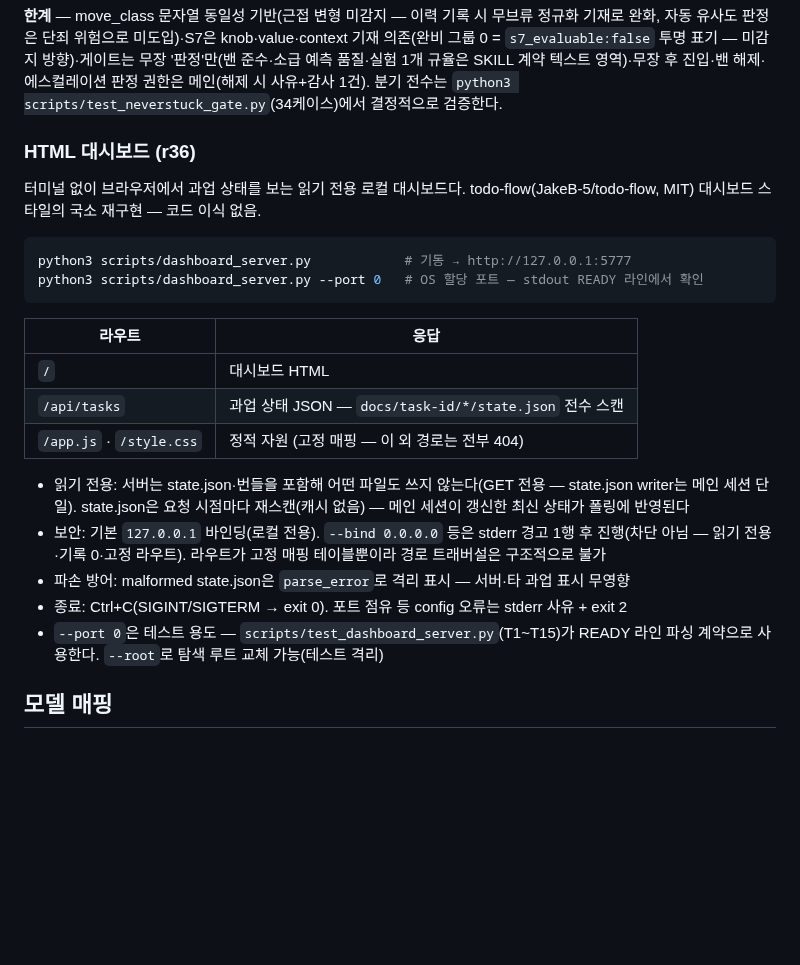
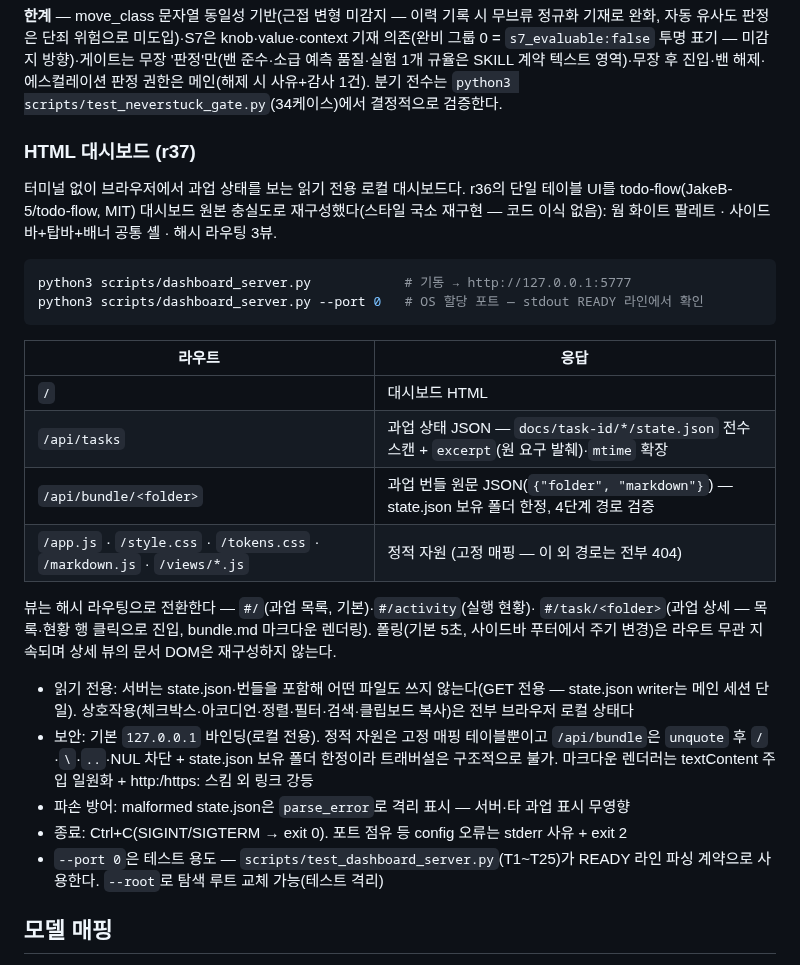
Before and after one commit to acc0mplish/Effort-Router, a Markdown page: README.md, the part around the change. GitHub-like rendering; blank space fills up the shorter version.

Commit message:
docs: r37 대시보드 README 절 갱신 — 3뷰 해시 라우팅·/api/bundle·시각 재구성 배경
Co-Authored-By: Claude Code <noreply@anthropic.com>

````diff
--- a/README.md
+++ b/README.md
@@ -473,10 +473,12 @@ contract_reminder 전문 — 무장 시 게이트가 노출하는 고정 문자
 
 **한계** — move_class 문자열 동일성 기반(근접 변형 미감지 — 이력 기록 시 무브류 정규화 기재로 완화, 자동 유사도 판정은 단죄 위험으로 미도입)·S7은 knob·value·context 기재 의존(완비 그룹 0 = `s7_evaluable:false` 투명 표기 — 미감지 방향)·게이트는 무장 '판정'만(밴 준수·소급 예측 품질·실험 1개 규율은 SKILL 계약 텍스트 영역)·무장 후 진입·밴 해제·에스컬레이션 판정 권한은 메인(해제 시 사유+감사 1건). 분기 전수는 `python3 scripts/test_neverstuck_gate.py`(34케이스)에서 결정적으로 검증한다.
 
-### HTML 대시보드 (r36)
+### HTML 대시보드 (r37)
 
 터미널 없이 브라우저에서 과업 상태를 보는 읽기 전용 로컬 대시보드다.
-todo-flow(JakeB-5/todo-flow, MIT) 대시보드 스타일의 국소 재구현 — 코드 이식 없음.
+r36의 단일 테이블 UI를 todo-flow(JakeB-5/todo-flow, MIT) 대시보드 원본 충실도로
+재구성했다(스타일 국소 재구현 — 코드 이식 없음): 웜 화이트 팔레트 ·
+사이드바+탑바+배너 공통 셸 · 해시 라우팅 3뷰.
 
 ```bash
 python3 scripts/dashboard_server.py            # 기동 → http://127.0.0.1:5777
@@ -486,14 +488,20 @@ python3 scripts/dashboard_server.py --port 0   # OS 할당 포트 — stdout REA
 | 라우트 | 응답 |
 |---|---|
 | `/` | 대시보드 HTML |
-| `/api/tasks` | 과업 상태 JSON — `docs/task-id/*/state.json` 전수 스캔 |
-| `/app.js` · `/style.css` | 정적 자원 (고정 매핑 — 이 외 경로는 전부 404) |
+| `/api/tasks` | 과업 상태 JSON — `docs/task-id/*/state.json` 전수 스캔 + `excerpt`(원 요구 발췌)·`mtime` 확장 |
+| `/api/bundle/<folder>` | 과업 번들 원문 JSON(`{"folder", "markdown"}`) — state.json 보유 폴더 한정, 4단계 경로 검증 |
+| `/app.js` · `/style.css` · `/tokens.css` · `/markdown.js` · `/views/*.js` | 정적 자원 (고정 매핑 — 이 외 경로는 전부 404) |
 
-- 읽기 전용: 서버는 state.json·번들을 포함해 어떤 파일도 쓰지 않는다(GET 전용 — state.json writer는 메인 세션 단일). state.json은 요청 시점마다 재스캔(캐시 없음) — 메인 세션이 갱신한 최신 상태가 폴링에 반영된다
-- 보안: 기본 `127.0.0.1` 바인딩(로컬 전용). `--bind 0.0.0.0` 등은 stderr 경고 1행 후 진행(차단 아님 — 읽기 전용·기록 0·고정 라우트). 라우트가 고정 매핑 테이블뿐이라 경로 트래버설은 구조적으로 불가
+뷰는 해시 라우팅으로 전환한다 — `#/`(과업 목록, 기본)·`#/activity`(실행 현황)·
+`#/task/<folder>`(과업 상세 — 목록·현황 행 클릭으로 진입, bundle.md 마크다운
+렌더링). 폴링(기본 5초, 사이드바 푸터에서 주기 변경)은 라우트 무관 지속되며
+상세 뷰의 문서 DOM은 재구성하지 않는다.
+
+- 읽기 전용: 서버는 state.json·번들을 포함해 어떤 파일도 쓰지 않는다(GET 전용 — state.json writer는 메인 세션 단일). 상호작용(체크박스·아코디언·정렬·필터·검색·클립보드 복사)은 전부 브라우저 로컬 상태다
+- 보안: 기본 `127.0.0.1` 바인딩(로컬 전용). 정적 자원은 고정 매핑 테이블뿐이고 `/api/bundle`은 `unquote` 후 `/`·`\`·`..`·NUL 차단 + state.json 보유 폴더 한정이라 트래버설은 구조적으로 불가. 마크다운 렌더러는 textContent 주입 일원화 + http:/https: 스킴 외 링크 강등
 - 파손 방어: malformed state.json은 `parse_error`로 격리 표시 — 서버·타 과업 표시 무영향
 - 종료: Ctrl+C(SIGINT/SIGTERM → exit 0). 포트 점유 등 config 오류는 stderr 사유 + exit 2
-- `--port 0`은 테스트 용도 — `scripts/test_dashboard_server.py`(T1~T15)가 READY 라인 파싱 계약으로 사용한다. `--root`로 탐색 루트 교체 가능(테스트 격리)
+- `--port 0`은 테스트 용도 — `scripts/test_dashboard_server.py`(T1~T25)가 READY 라인 파싱 계약으로 사용한다. `--root`로 탐색 루트 교체 가능(테스트 격리)
 
 ## 모델 매핑
 
````
